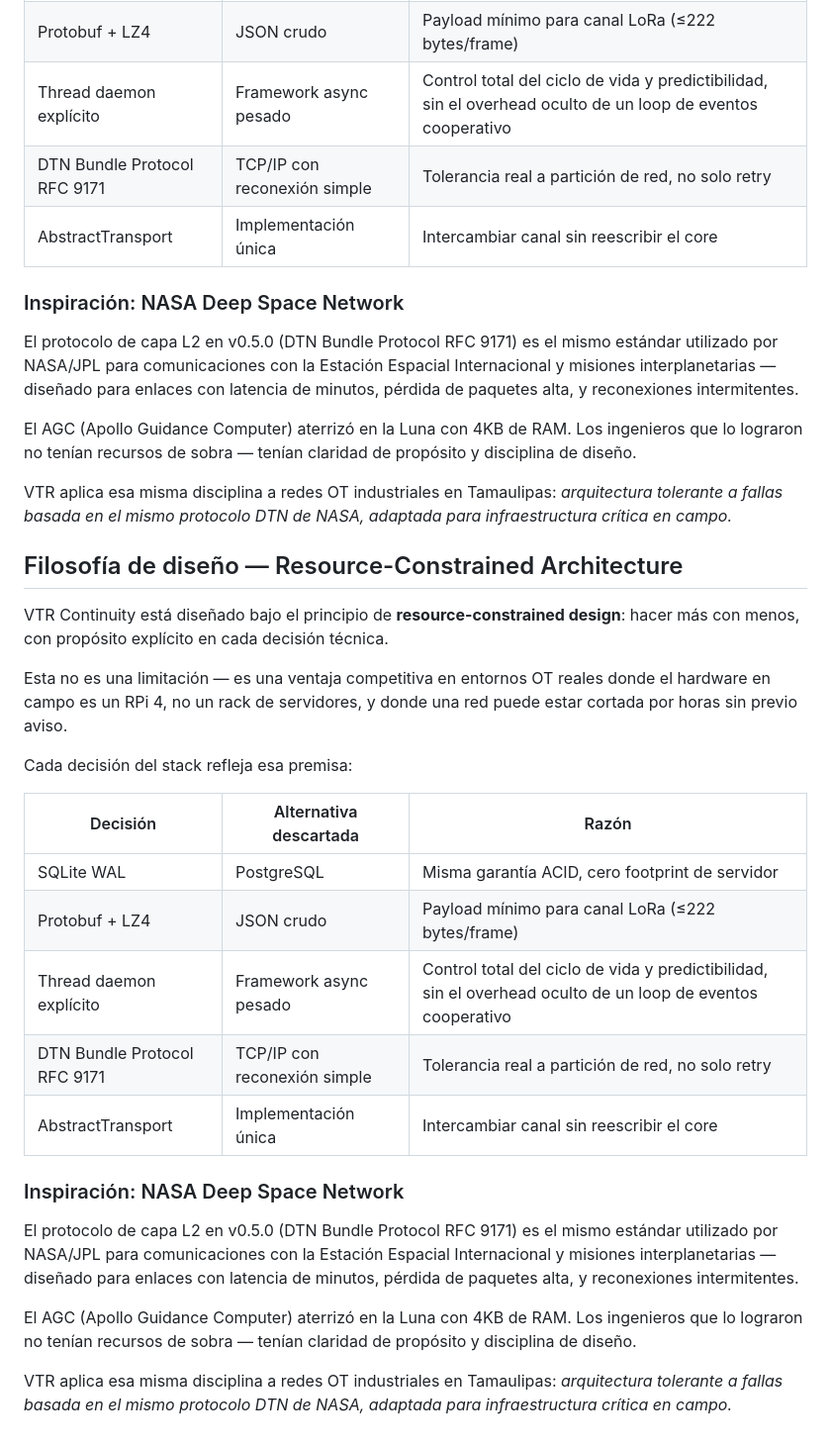
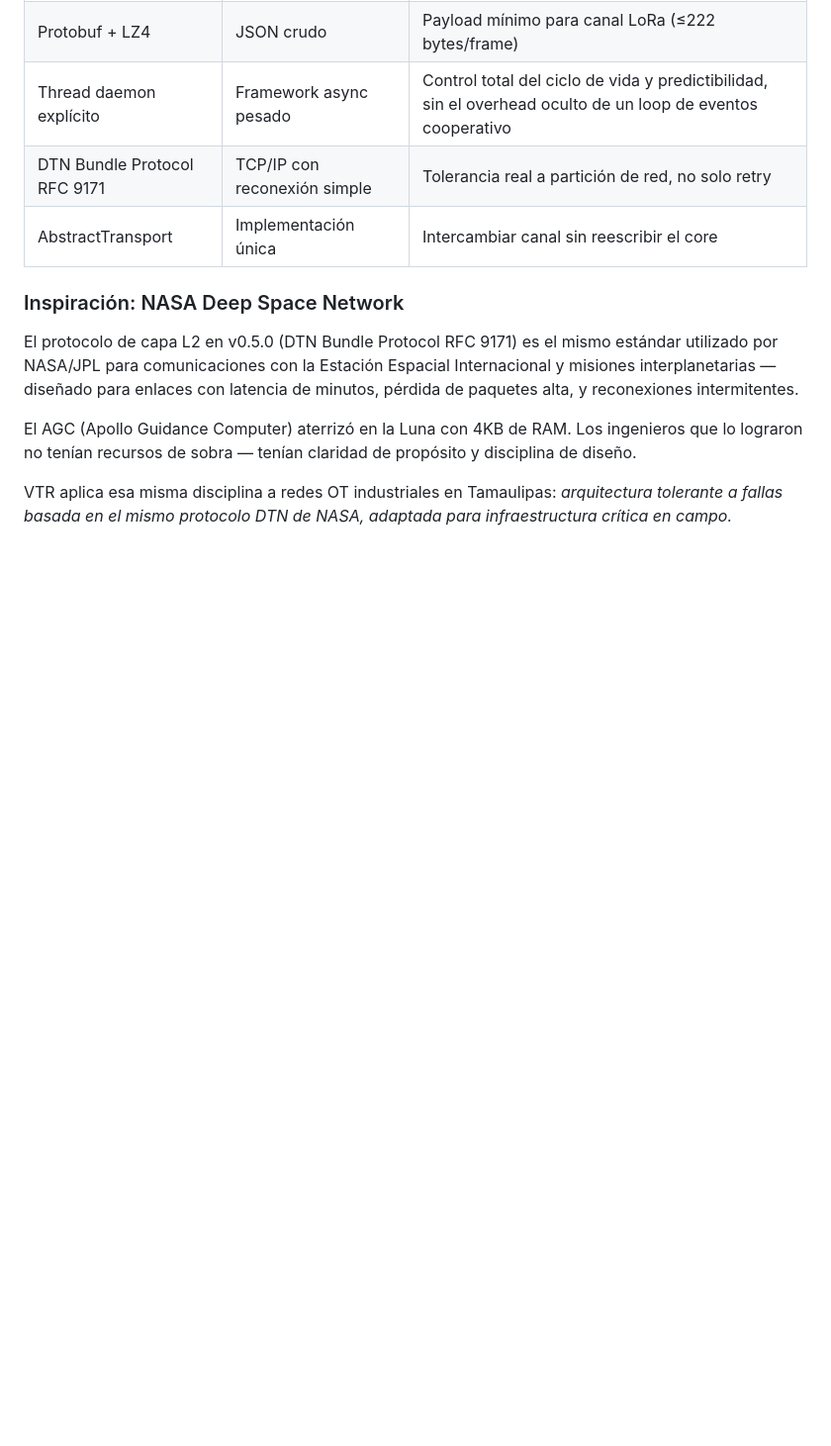
Before and after one commit to LuisCastellanos-dev/vtr-continuity, a Markdown page: README.md, the part around the change. Shown at 99% size. Rendered like a GitHub page; blank space fills up the shorter version.

Commit message:
docs: eliminar seccion filosofia duplicada en README

```diff
--- a/README.md
+++ b/README.md
@@ -87,38 +87,3 @@ claridad de propósito y disciplina de diseño.
 VTR aplica esa misma disciplina a redes OT industriales en Tamaulipas:
 *arquitectura tolerante a fallas basada en el mismo protocolo DTN de NASA,
 adaptada para infraestructura crítica en campo.*
-
-
-## Filosofía de diseño — Resource-Constrained Architecture
-
-VTR Continuity está diseñado bajo el principio de **resource-constrained design**:
-hacer más con menos, con propósito explícito en cada decisión técnica.
-
-Esta no es una limitación — es una ventaja competitiva en entornos OT reales
-donde el hardware en campo es un RPi 4, no un rack de servidores, y donde
-una red puede estar cortada por horas sin previo aviso.
-
-Cada decisión del stack refleja esa premisa:
-
-| Decisión | Alternativa descartada | Razón |
-|---|---|---|
-| SQLite WAL | PostgreSQL | Misma garantía ACID, cero footprint de servidor |
-| Protobuf + LZ4 | JSON crudo | Payload mínimo para canal LoRa (≤222 bytes/frame) |
-| Thread daemon explícito | Framework async pesado | Control total del ciclo de vida y predictibilidad, sin el overhead oculto de un loop de eventos cooperativo |
-| DTN Bundle Protocol RFC 9171 | TCP/IP con reconexión simple | Tolerancia real a partición de red, no solo retry |
-| AbstractTransport | Implementación única | Intercambiar canal sin reescribir el core |
-
-### Inspiración: NASA Deep Space Network
-
-El protocolo de capa L2 en v0.5.0 (DTN Bundle Protocol RFC 9171) es el mismo
-estándar utilizado por NASA/JPL para comunicaciones con la Estación Espacial
-Internacional y misiones interplanetarias — diseñado para enlaces con latencia
-de minutos, pérdida de paquetes alta, y reconexiones intermitentes.
-
-El AGC (Apollo Guidance Computer) aterrizó en la Luna con 4KB de RAM.
-Los ingenieros que lo lograron no tenían recursos de sobra — tenían
-claridad de propósito y disciplina de diseño.
-
-VTR aplica esa misma disciplina a redes OT industriales en Tamaulipas:
-*arquitectura tolerante a fallas basada en el mismo protocolo DTN de NASA,
-adaptada para infraestructura crítica en campo.*
```
